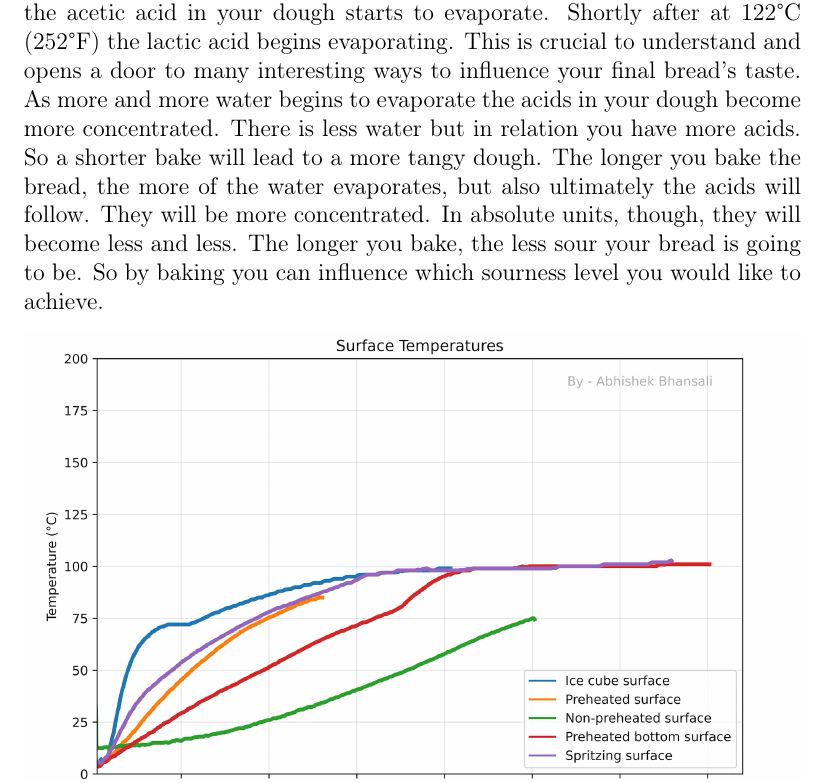
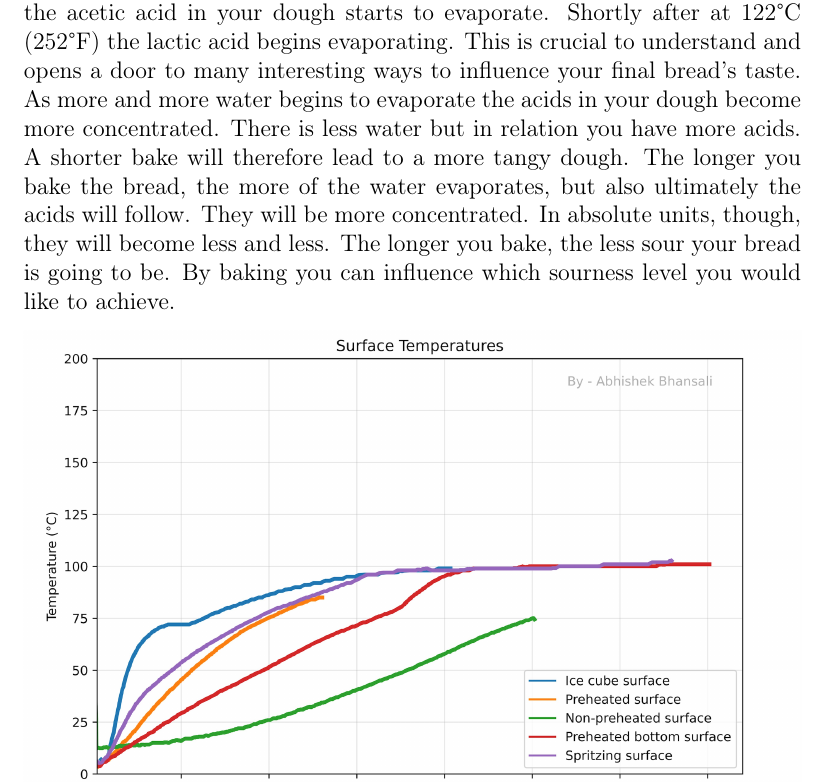
Before and after one commit to hendricius/the-sourdough-framework, a LaTeX thesis (book/book.tex, which reads book/baking/baking.tex): part of page 127 of 169, cut so that both start at the same text. Compiled offline with pdfLaTeX; a LaTeX package or settings file that is missing is left out.

Commit message:
Update baking.tex
get rid of 'so'
recommendation, wording

```diff
--- a/book/baking/baking.tex
+++ b/book/baking/baking.tex
@@ -53,12 +53,12 @@ Shortly after at 122°C (252°F) the lactic acid begins evaporating.
 This is crucial to understand and opens a door to many interesting
 ways to influence your final bread's taste. As more and more water
 begins to evaporate the acids in your dough become more concentrated.
-There is less water but in relation you have more acids. So a shorter
-bake will lead to a more tangy dough. The longer you bake the bread,
+There is less water but in relation you have more acids. A shorter
+bake will therefore lead to a more tangy dough. The longer you bake the bread,
 the more of the water evaporates, but also ultimately the acids will follow.
 They will be more concentrated. In absolute units, though, they
 will become less and less. The longer you bake, the less sour
-your bread is going to be. So by baking you can
+your bread is going to be. By baking you can
 influence which sourness level you would like to achieve.
 
 \begin{figure}[!htb]
```
